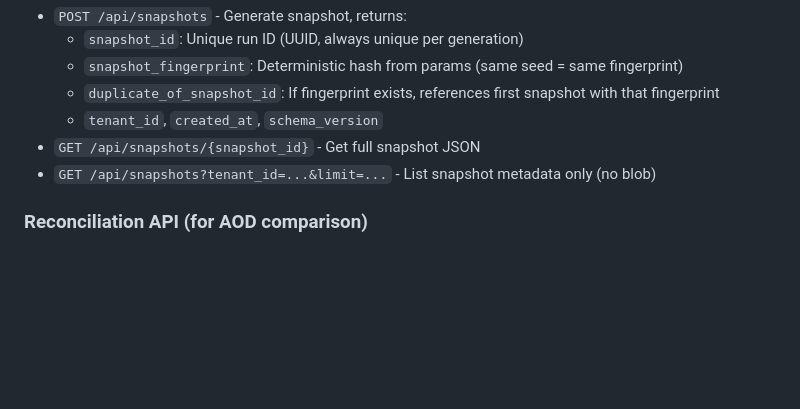
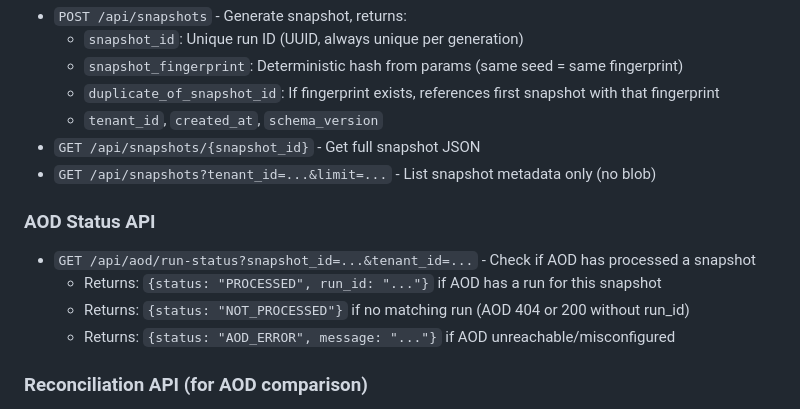
Before and after one commit to ilyacantor/Farmv2, a Markdown page: replit.md, the part around the change. Drawn GitHub-style; blank space fills up the shorter version.

Commit message:
Document the new API endpoint for checking AOD snapshot processing status
Add documentation for the `GET /api/aod/run-status` endpoint to replit.md, detailing its parameters, possible responses, and error handling.

Replit-Commit-Author: Agent
Replit-Commit-Session-Id: ff2e874f-84d4-4181-91f8-d7bcc93f3a54
Replit-Commit-Checkpoint-Type: full_checkpoint
Replit-Commit-Event-Id: da2619f0-896c-4483-80c1-fd1e1791fc99
Replit-Commit-Screenshot-Url: https://storage.googleapis.com/screenshot-production-us-central1/63971109-a901-48bc-a71f-89583b2e11d4/ff2e874f-84d4-4181-91f8-d7bcc93f3a54/7FCGyRj
Replit-Helium-Checkpoint-Created: true

```diff
--- a/replit.md
+++ b/replit.md
@@ -155,6 +155,12 @@ Farm generates 7 independent planes:
 - `GET /api/snapshots/{snapshot_id}` - Get full snapshot JSON
 - `GET /api/snapshots?tenant_id=...&limit=...` - List snapshot metadata only (no blob)
 
+### AOD Status API
+- `GET /api/aod/run-status?snapshot_id=...&tenant_id=...` - Check if AOD has processed a snapshot
+  - Returns: `{status: "PROCESSED", run_id: "..."}` if AOD has a run for this snapshot
+  - Returns: `{status: "NOT_PROCESSED"}` if no matching run (AOD 404 or 200 without run_id)
+  - Returns: `{status: "AOD_ERROR", message: "..."}` if AOD unreachable/misconfigured
+
 ### Reconciliation API (for AOD comparison)
 - `POST /api/reconcile` - Compare AOD results against Farm expectations (manual)
   - Request: `{snapshot_id, aod_run_id, tenant_id, aod_summary: {assets_admitted, findings, zombies, shadows}, aod_lists: {zombie_assets, shadow_assets, top_findings}}`
```
